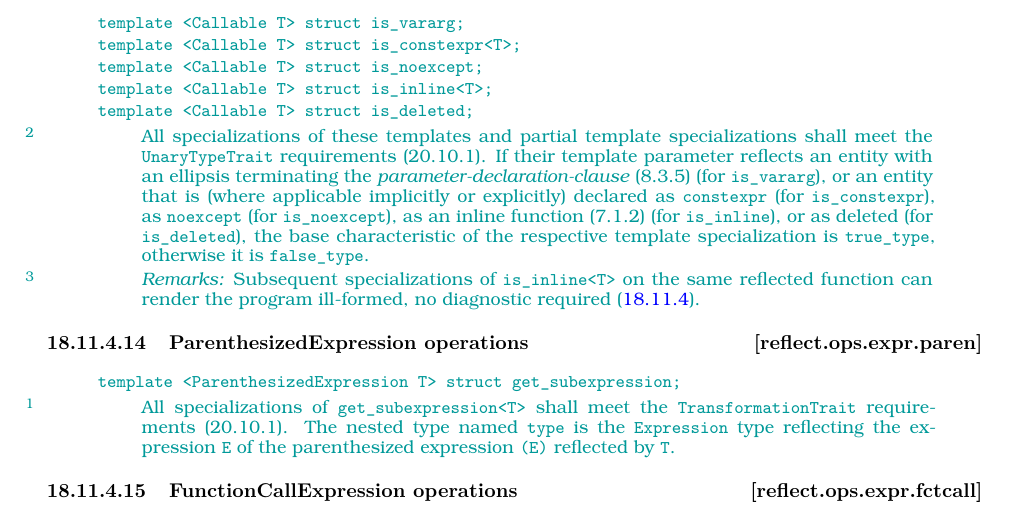
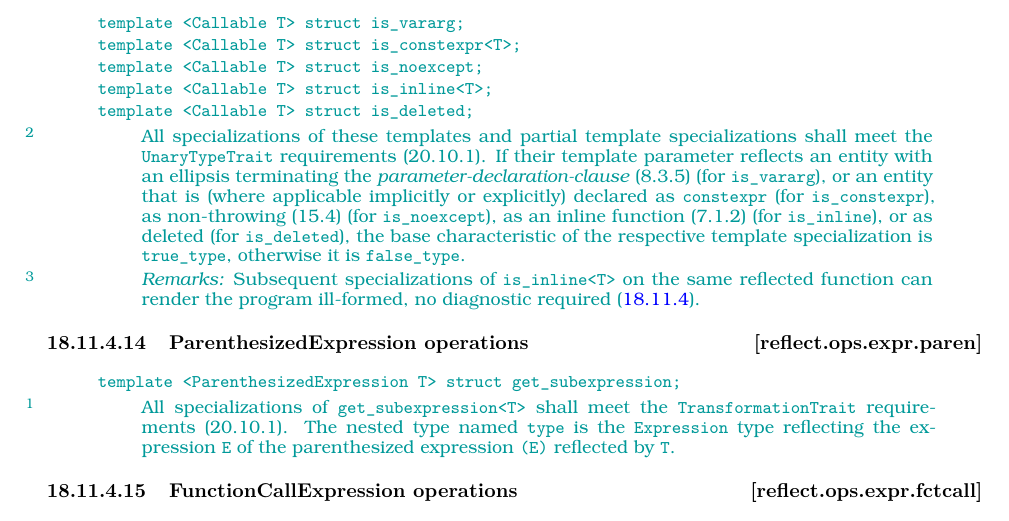
Before and after one commit to cplusplus/reflection-ts, a LaTeX book (src/ts.tex, which reads src/cxx.tex, src/languagesupport.tex): part of page 46 of 50, cut so that both start at the same text. Compiled offline with pdfLaTeX.

Commit message:
Fix language for is_noexcept. Fixes #86.

```diff
--- a/src/cxx.tex
+++ b/src/cxx.tex
@@ -72,6 +72,7 @@
 \cxxsec{temp.dep.expr}{14.6.2.2}
 \cxxsec{temp.dep.type.paragraph1}{8}
 \cxxsec{temp.deduct}{14.8.2}
+\cxxsec{except.spec}{15.4}
 \cxxsec{cpp.predefined}{16.8}
 \cxxsec{tab:cpp.library.headers}{14}
 \cxxsec{tab:cpp.headers.freestanding}{16}
--- a/src/languagesupport.tex
+++ b/src/languagesupport.tex
@@ -1600,7 +1600,7 @@ template <Callable T> struct is_deleted;
       \grammarterm{parameter-declaration-clause} (\cxxref{dcl.fct}) (for
       \tcode{is_vararg}), or an entity that is (where applicable implicitly or
       explicitly) declared as \tcode{constexpr} (for \tcode{is_constexpr}),
-      as \tcode{noexcept} (for \tcode{is_noexcept}), as an inline function
+      as non-throwing (\cxxref{except.spec}) (for \tcode{is_noexcept}), as an inline function
       (\cxxref{dcl.fct.spec}) (for \tcode{is_inline}), or as deleted (for
       \tcode{is_deleted}), the base characteristic of the respective template
       specialization is \tcode{true_type}, otherwise it is \tcode{false_type}.
```
